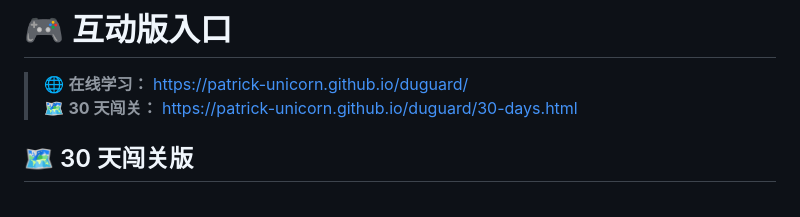
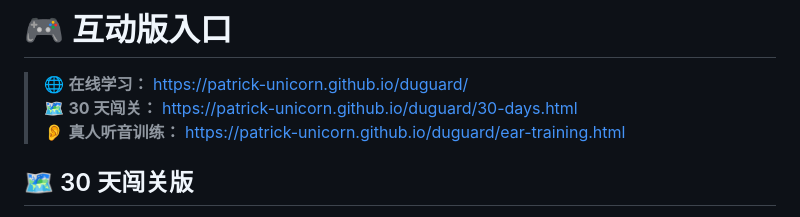
Before and after one commit to patrick-unicorn/duguard, a Markdown page: README.md, the part around the change. GitHub-like rendering.

Commit message:
Add live ear-training link

```diff
--- a/README.md
+++ b/README.md
@@ -2,6 +2,7 @@
 
 > 🌐 **在线学习：** https://patrick-unicorn.github.io/duguard/
 > 🗺️ **30 天闯关：** https://patrick-unicorn.github.io/duguard/30-days.html
+> 👂 **真人听音训练：** https://patrick-unicorn.github.io/duguard/ear-training.html
 
 
 ## 🗺️ 30 天闯关版
```
